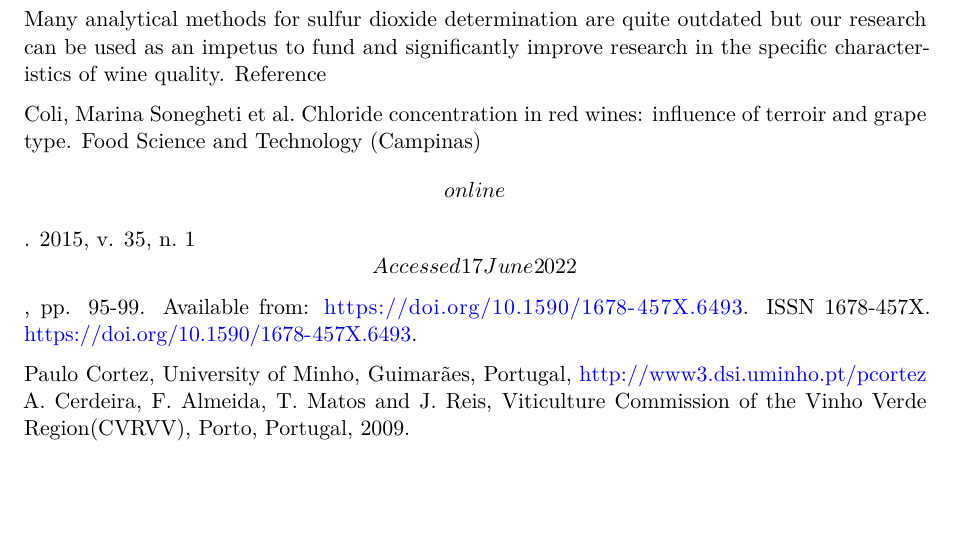
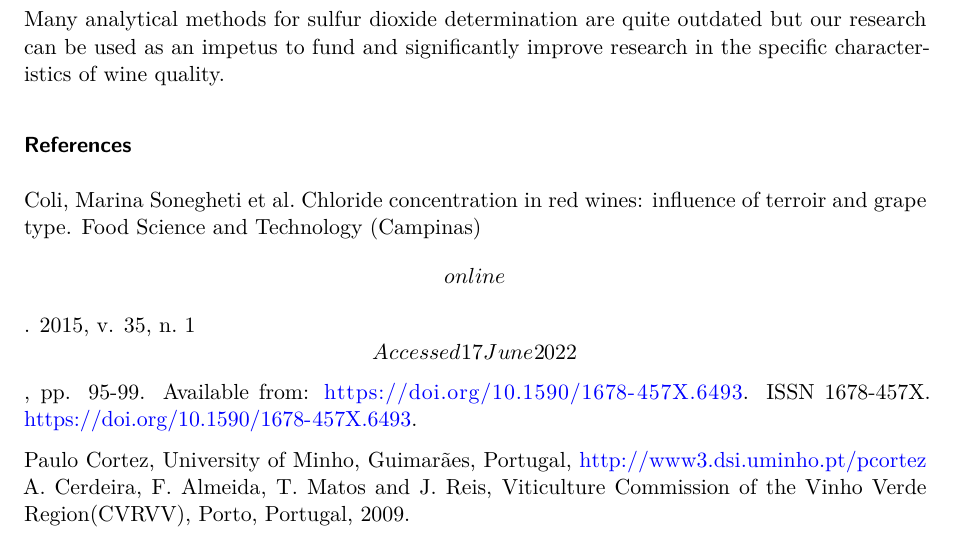
Before and after one commit to STA210-Summer22/project-team2, a Quarto document (writeup.qmd): part of page 7 of 7, cut so that both start at the same text, the shorter picture padded with empty space. Rendered offline with R 4.5, knitr and Pandoc in place of Quarto, then LaTeX, with nearby package versions; code that draws random numbers runs with fixed seeds of ours; some code elsewhere in the file could not run offline.

Commit message:
slight edits

```diff
--- a/writeup.qmd
+++ b/writeup.qmd
@@ -607,7 +607,9 @@ of grapes and wines.
 Many analytical methods for sulfur dioxide determination are quite
 outdated but our research can be used as an impetus to fund and
 significantly improve research in the specific characteristics of wine
-quality. Reference
+quality.
+
+### References
 
 Coli, Marina Sonegheti et al. Chloride concentration in red wines:
 influence of terroir and grape type. Food Science and Technology
```
